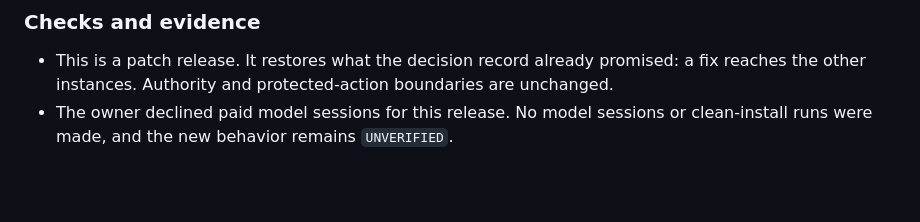
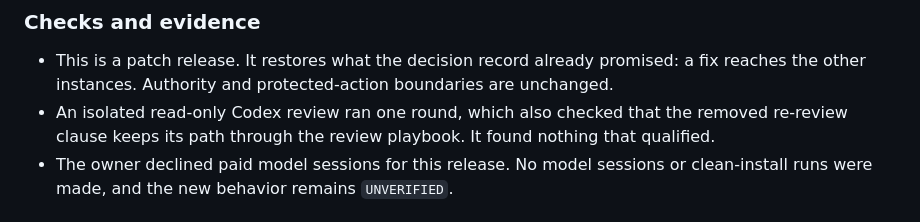
Before and after one commit to mzored/SkipHow, a Markdown page: CHANGELOG.md, the part around the change. Drawn GitHub-style; blank space fills up the shorter version.

Commit message:
Record the Codex review of 7.0.3
Co-Authored-By: Claude Opus 5.5 <noreply@anthropic.com>

```diff
--- a/CHANGELOG.md
+++ b/CHANGELOG.md
@@ -20,6 +20,7 @@ Matt Pocock's skills and Superpowers, read as they stand today, scope a fix to t
 ### Checks and evidence
 
 - This is a patch release. It restores what the decision record already promised: a fix reaches the other instances. Authority and protected-action boundaries are unchanged.
+- An isolated read-only Codex review ran one round, which also checked that the removed re-review clause keeps its path through the review playbook. It found nothing that qualified.
 - The owner declined paid model sessions for this release. No model sessions or clean-install runs were made, and the new behavior remains `UNVERIFIED`.
 
 ## 7.0.2 (2026-10-21)
```
